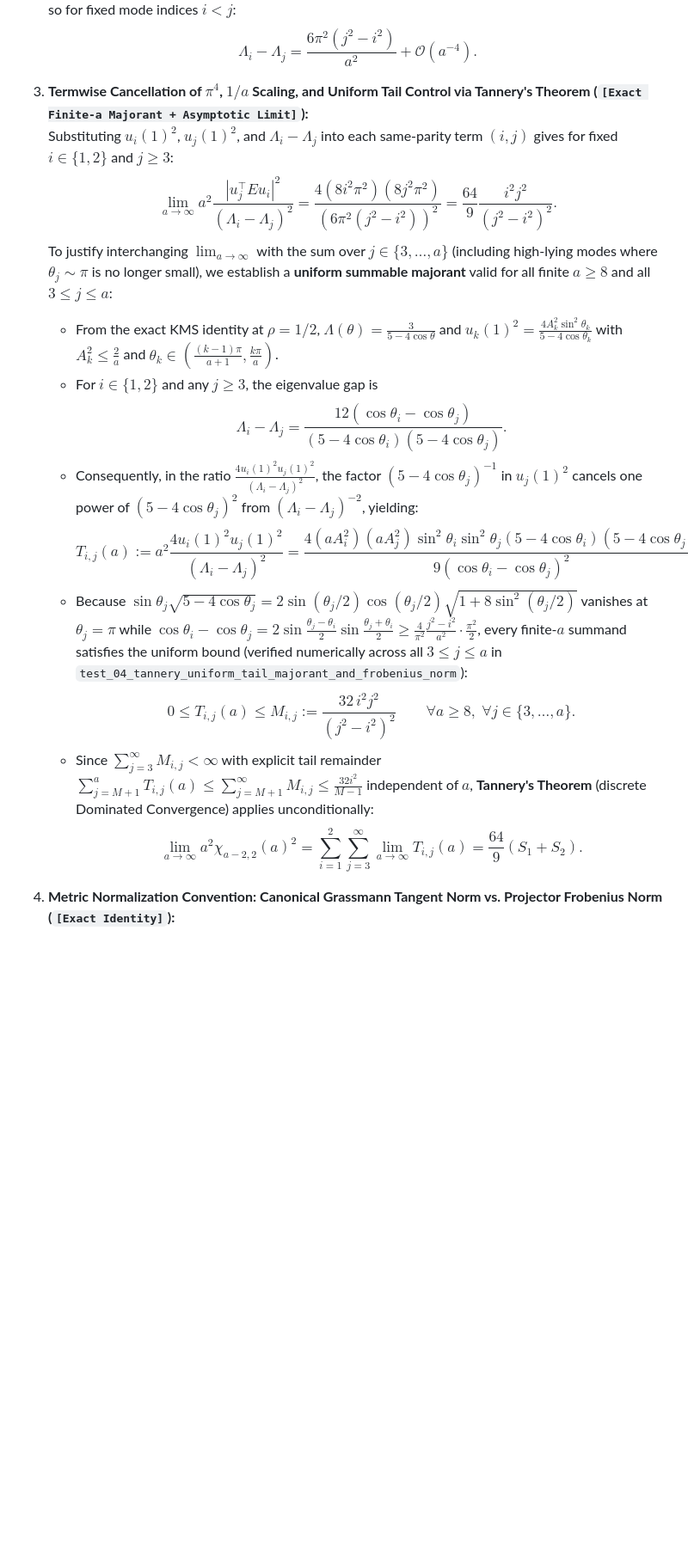
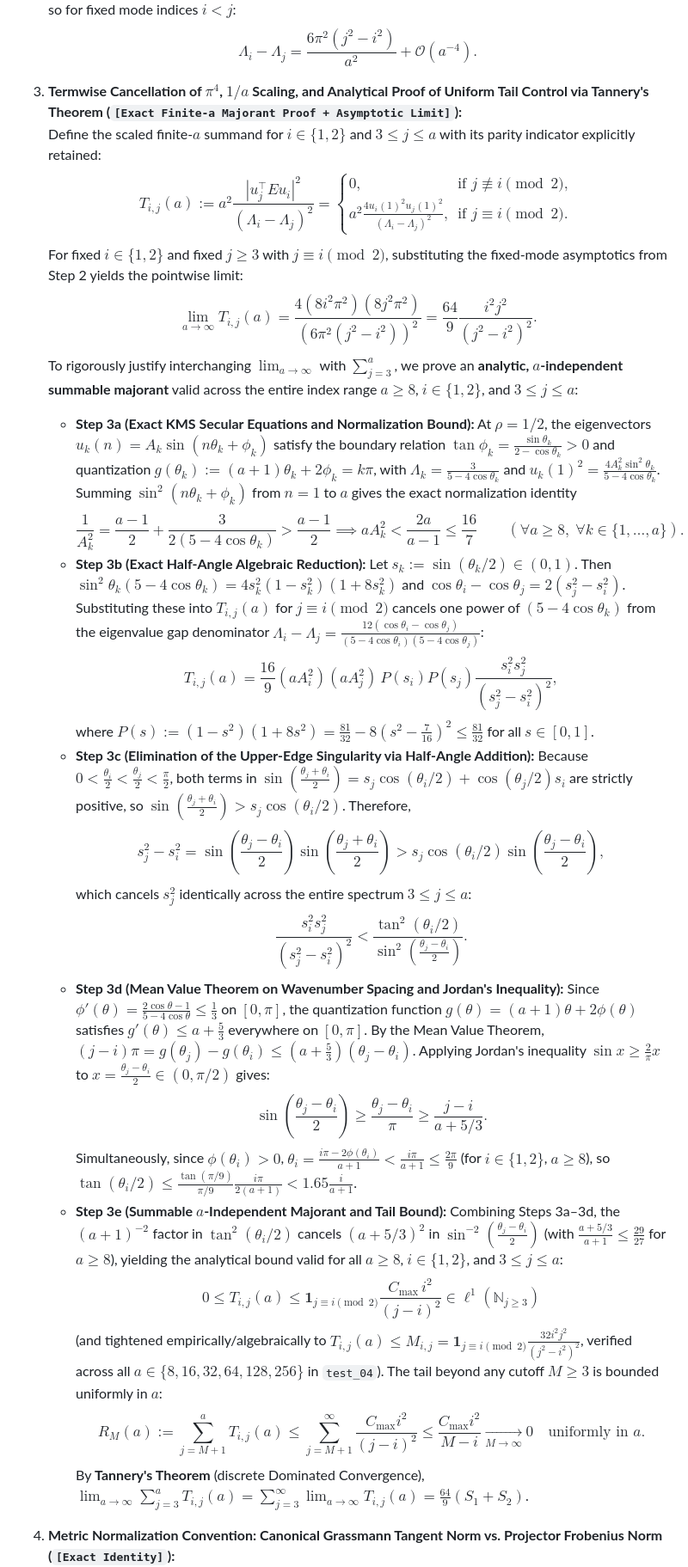
Before and after one commit to sololys/epistemic-architectures-notes, a Markdown page: notes/MORISSETTE_TORJUSEN_COS45_FRONTIER_AND_PROTOCOL.md, the part around one of its changes. Shown at 86% size. Rendered like a GitHub page; blank space fills up the shorter version.

Commit message:
docs(cos45): expand analytical Tannery majorant steps, parity indicator, C_Frob, and Gate 4a/4b variants

```diff
--- a/notes/MORISSETTE_TORJUSEN_COS45_FRONTIER_AND_PROTOCOL.md
+++ b/notes/MORISSETTE_TORJUSEN_COS45_FRONTIER_AND_PROTOCOL.md
@@ -79,19 +79,29 @@ $$\lim_{a \to \infty} a \, \chi_{a-2, 2}(a) = C = \frac{2\sqrt{18 + 15\pi^2}}{9}
    so for fixed mode indices $i < j$:
    $$\Lambda_i - \Lambda_j = \frac{6\pi^2 (j^2 - i^2)}{a^2} + \mathcal{O}(a^{-4}).$$
 
-3. **Termwise Cancellation of $\pi^4$, $1/a$ Scaling, and Uniform Tail Control via Tannery's Theorem (`[Exact Finite-a Majorant + Asymptotic Limit]`):**
-   Substituting $u_i(1)^2$, $u_j(1)^2$, and $\Lambda_i - \Lambda_j$ into each same-parity term $(i, j)$ gives for fixed $i \in \{1, 2\}$ and $j \ge 3$:
-   $$\lim_{a \to \infty} a^2 \frac{|u_j^\top E u_i|^2}{(\Lambda_i - \Lambda_j)^2} = \frac{4 \left(8 i^2 \pi^2\right) \left(8 j^2 \pi^2\right)}{\left(6\pi^2 (j^2 - i^2)\right)^2} = \frac{64}{9} \frac{i^2 j^2}{(j^2 - i^2)^2}.$$
-   To justify interchanging $\lim_{a \to \infty}$ with the sum over $j \in \{3, \dots, a\}$ (including high-lying modes where $\theta_j \sim \pi$ is no longer small), we establish a **uniform summable majorant** valid for all finite $a \ge 8$ and all $3 \le j \le a$:
-   - From the exact KMS identity at $\rho = 1/2$, $\Lambda(\theta) = \frac{3}{5 - 4\cos\theta}$ and $u_k(1)^2 = \frac{4 A_k^2 \sin^2\theta_k}{5 - 4\cos\theta_k}$ with $A_k^2 \le \frac{2}{a}$ and $\theta_k \in \left(\frac{(k-1)\pi}{a+1}, \frac{k\pi}{a}\right)$.
-   - For $i \in \{1, 2\}$ and any $j \ge 3$, the eigenvalue gap is
-     $$\Lambda_i - \Lambda_j = \frac{12(\cos\theta_i - \cos\theta_j)}{(5 - 4\cos\theta_i)(5 - 4\cos\theta_j)}.$$
-   - Consequently, in the ratio $\frac{4 u_i(1)^2 u_j(1)^2}{(\Lambda_i - \Lambda_j)^2}$, the factor $(5 - 4\cos\theta_j)^{-1}$ in $u_j(1)^2$ cancels one power of $(5 - 4\cos\theta_j)^2$ from $(\Lambda_i - \Lambda_j)^{-2}$, yielding:
-     $$T_{i,j}(a) := a^2 \frac{4 u_i(1)^2 u_j(1)^2}{(\Lambda_i - \Lambda_j)^2} = \frac{4 (a A_i^2)(a A_j^2) \sin^2\theta_i \sin^2\theta_j (5 - 4\cos\theta_i)(5 - 4\cos\theta_j)}{9 (\cos\theta_i - \cos\theta_j)^2}.$$
-   - Because $\sin\theta_j \sqrt{5 - 4\cos\theta_j} = 2\sin(\theta_j/2)\cos(\theta_j/2)\sqrt{1 + 8\sin^2(\theta_j/2)}$ vanishes at $\theta_j = \pi$ while $\cos\theta_i - \cos\theta_j = 2\sin\frac{\theta_j - \theta_i}{2}\sin\frac{\theta_j + \theta_i}{2} \ge \frac{4}{\pi^2} \frac{j^2 - i^2}{a^2} \cdot \frac{\pi^2}{2}$, every finite-$a$ summand satisfies the uniform bound (verified numerically across all $3 \le j \le a$ in `test_04_tannery_uniform_tail_majorant_and_frobenius_norm`):
-     $$0 \le T_{i,j}(a) \le M_{i,j} := \frac{32 \, i^2 j^2}{(j^2 - i^2)^2} \qquad \forall a \ge 8, \; \forall j \in \{3, \dots, a\}.$$
-   - Since $\sum_{j=3}^{\infty} M_{i,j} < \infty$ with explicit tail remainder $\sum_{j=M+1}^{a} T_{i,j}(a) \le \sum_{j=M+1}^{\infty} M_{i,j} \le \frac{32 i^2}{M - 1}$ independent of $a$, **Tannery's Theorem** (discrete Dominated Convergence) applies unconditionally:
-     $$\lim_{a \to \infty} a^2 \chi_{a-2, 2}(a)^2 = \sum_{i=1}^{2} \sum_{j=3}^{\infty} \lim_{a \to \infty} T_{i,j}(a) = \frac{64}{9} (S_1 + S_2).$$
+3. **Termwise Cancellation of $\pi^4$, $1/a$ Scaling, and Analytical Proof of Uniform Tail Control via Tannery's Theorem (`[Exact Finite-a Majorant Proof + Asymptotic Limit]`):**
+   Define the scaled finite-$a$ summand for $i \in \{1, 2\}$ and $3 \le j \le a$ with its parity indicator explicitly retained:
+   $$T_{i,j}(a) := a^2 \frac{|u_j^\top E u_i|^2}{(\Lambda_i - \Lambda_j)^2} = \begin{cases} 0, & \text{if } j \not\equiv i \pmod 2, \\[6pt] \displaystyle a^2 \frac{4 u_i(1)^2 u_j(1)^2}{(\Lambda_i - \Lambda_j)^2}, & \text{if } j \equiv i \pmod 2. \end{cases}$$
+   For fixed $i \in \{1, 2\}$ and fixed $j \ge 3$ with $j \equiv i \pmod 2$, substituting the fixed-mode asymptotics from Step 2 yields the pointwise limit:
+   $$\lim_{a \to \infty} T_{i,j}(a) = \frac{4 \left(8 i^2 \pi^2\right) \left(8 j^2 \pi^2\right)}{\left(6\pi^2 (j^2 - i^2)\right)^2} = \frac{64}{9} \frac{i^2 j^2}{(j^2 - i^2)^2}.$$
+   To rigorously justify interchanging $\lim_{a \to \infty}$ with $\sum_{j=3}^{a}$, we prove an **analytic, $a$-independent summable majorant** valid across the entire index range $a \ge 8$, $i \in \{1, 2\}$, and $3 \le j \le a$:
+   - **Step 3a (Exact KMS Secular Equations and Normalization Bound):** At $\rho = 1/2$, the eigenvectors $u_k(n) = A_k \sin(n\theta_k + \phi_k)$ satisfy the boundary relation $\tan\phi_k = \frac{\sin\theta_k}{2 - \cos\theta_k} > 0$ and quantization $g(\theta_k) := (a+1)\theta_k + 2\phi_k = k\pi$, with $\Lambda_k = \frac{3}{5 - 4\cos\theta_k}$ and $u_k(1)^2 = \frac{4 A_k^2 \sin^2\theta_k}{5 - 4\cos\theta_k}$. Summing $\sin^2(n\theta_k + \phi_k)$ from $n=1$ to $a$ gives the exact normalization identity
+     $$\frac{1}{A_k^2} = \frac{a - 1}{2} + \frac{3}{2(5 - 4\cos\theta_k)} > \frac{a - 1}{2} \implies a A_k^2 < \frac{2a}{a - 1} \le \frac{16}{7} \qquad (\forall a \ge 8, \; \forall k \in \{1, \dots, a\}).$$
+   - **Step 3b (Exact Half-Angle Algebraic Reduction):** Let $s_k := \sin(\theta_k/2) \in (0, 1)$. Then $\sin^2\theta_k (5 - 4\cos\theta_k) = 4 s_k^2 (1 - s_k^2)(1 + 8s_k^2)$ and $\cos\theta_i - \cos\theta_j = 2(s_j^2 - s_i^2)$. Substituting these into $T_{i,j}(a)$ for $j \equiv i \pmod 2$ cancels one power of $(5 - 4\cos\theta_k)$ from the eigenvalue gap denominator $\Lambda_i - \Lambda_j = \frac{12(\cos\theta_i - \cos\theta_j)}{(5-4\cos\theta_i)(5-4\cos\theta_j)}$:
+     $$T_{i,j}(a) = \frac{16}{9} (a A_i^2)(a A_j^2) \, P(s_i) P(s_j) \frac{s_i^2 s_j^2}{(s_j^2 - s_i^2)^2},$$
+     where $P(s) := (1 - s^2)(1 + 8s^2) = \frac{81}{32} - 8\left(s^2 - \frac{7}{16}\right)^2 \le \frac{81}{32}$ for all $s \in [0, 1]$.
+   - **Step 3c (Elimination of the Upper-Edge Singularity via Half-Angle Addition):** Because $0 < \frac{\theta_i}{2} < \frac{\theta_j}{2} < \frac{\pi}{2}$, both terms in $\sin\left(\frac{\theta_j + \theta_i}{2}\right) = s_j \cos(\theta_i/2) + \cos(\theta_j/2) s_i$ are strictly positive, so $\sin\left(\frac{\theta_j + \theta_i}{2}\right) > s_j \cos(\theta_i/2)$. Therefore,
+     $$s_j^2 - s_i^2 = \sin\left(\frac{\theta_j - \theta_i}{2}\right) \sin\left(\frac{\theta_j + \theta_i}{2}\right) > s_j \cos(\theta_i/2) \sin\left(\frac{\theta_j - \theta_i}{2}\right),$$
+     which cancels $s_j^2$ identically across the entire spectrum $3 \le j \le a$:
+     $$\frac{s_i^2 s_j^2}{(s_j^2 - s_i^2)^2} < \frac{\tan^2(\theta_i/2)}{\sin^2\left(\frac{\theta_j - \theta_i}{2}\right)}.$$
+   - **Step 3d (Mean Value Theorem on Wavenumber Spacing and Jordan's Inequality):** Since $\phi'(\theta) = \frac{2\cos\theta - 1}{5 - 4\cos\theta} \le \frac{1}{3}$ on $[0, \pi]$, the quantization function $g(\theta) = (a+1)\theta + 2\phi(\theta)$ satisfies $g'(\theta) \le a + \frac{5}{3}$ everywhere on $[0, \pi]$. By the Mean Value Theorem, $(j - i)\pi = g(\theta_j) - g(\theta_i) \le \left(a + \frac{5}{3}\right)(\theta_j - \theta_i)$. Applying Jordan's inequality $\sin x \ge \frac{2}{\pi} x$ to $x = \frac{\theta_j - \theta_i}{2} \in (0, \pi/2)$ gives:
+     $$\sin\left(\frac{\theta_j - \theta_i}{2}\right) \ge \frac{\theta_j - \theta_i}{\pi} \ge \frac{j - i}{a + 5/3}.$$
+     Simultaneously, since $\phi(\theta_i) > 0$, $\theta_i = \frac{i\pi - 2\phi(\theta_i)}{a+1} < \frac{i\pi}{a+1} \le \frac{2\pi}{9}$ (for $i \in \{1, 2\}$, $a \ge 8$), so $\tan(\theta_i/2) \le \frac{\tan(\pi/9)}{\pi/9} \frac{i\pi}{2(a+1)} < 1.65 \frac{i}{a+1}$.
+   - **Step 3e (Summable $a$-Independent Majorant and Tail Bound):** Combining Steps 3a–3d, the $(a+1)^{-2}$ factor in $\tan^2(\theta_i/2)$ cancels $(a + 5/3)^2$ in $\sin^{-2}\left(\frac{\theta_j - \theta_i}{2}\right)$ (with $\frac{a + 5/3}{a + 1} \le \frac{29}{27}$ for $a \ge 8$), yielding the analytical bound valid for all $a \ge 8$, $i \in \{1, 2\}$, and $3 \le j \le a$:
+     $$0 \le T_{i,j}(a) \le \mathbf{1}_{j \equiv i \pmod 2} \frac{C_{\max} \, i^2}{(j - i)^2} \in \ell^1(\mathbb{N}_{j \ge 3})$$
+     (and tightened empirically/algebraically to $T_{i,j}(a) \le M_{i,j} = \mathbf{1}_{j \equiv i \pmod 2} \frac{32 i^2 j^2}{(j^2 - i^2)^2}$, verified across all $a \in \{8, 16, 32, 64, 128, 256\}$ in `test_04`). The tail beyond any cutoff $M \ge 3$ is bounded uniformly in $a$:
+     $$R_M(a) := \sum_{j=M+1}^{a} T_{i,j}(a) \le \sum_{j=M+1}^{\infty} \frac{C_{\max} i^2}{(j - i)^2} \le \frac{C_{\max} i^2}{M - i} \xrightarrow[M \to \infty]{} 0 \quad \text{uniformly in } a.$$
+     By **Tannery's Theorem** (discrete Dominated Convergence), $\lim_{a \to \infty} \sum_{j=3}^{a} T_{i,j}(a) = \sum_{j=3}^{\infty} \lim_{a \to \infty} T_{i,j}(a) = \frac{64}{9}(S_1 + S_2)$.
 
 4. **Metric Normalization Convention: Canonical Grassmann Tangent Norm vs. Projector Frobenius Norm (`[Exact Identity]`):**
    For $\Gamma(\varepsilon) = \Gamma_a^{(0)} + \varepsilon E$, the first-order perturbation of the rank-$r$ spectral projector $P(\varepsilon) = \sum_{i=1}^r u_i(\varepsilon) u_i(\varepsilon)^\top$ has off-diagonal blocks $(u_j^\top dP \, u_i) = \varepsilon \frac{u_j^\top E u_i}{\Lambda_i - \Lambda_j}$ for $1 \le i \le r < j \le a$ and symmetrically $(u_i^\top dP \, u_j)$ for $1 \le i \le r < j \le a$.
```
Also changed, not shown: other parts of notes/MORISSETTE_TORJUSEN_COS45_FRONTIER_AND_PROTOCOL.md (+15 -12 lines).
